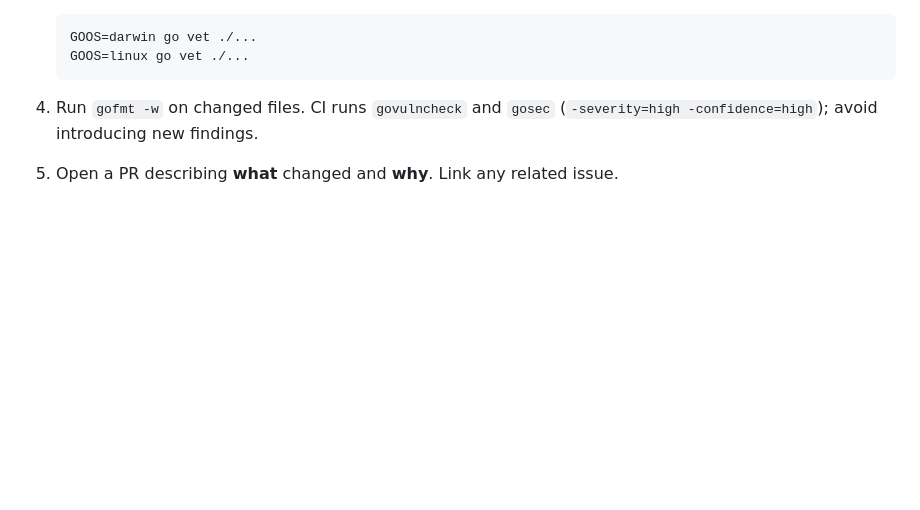
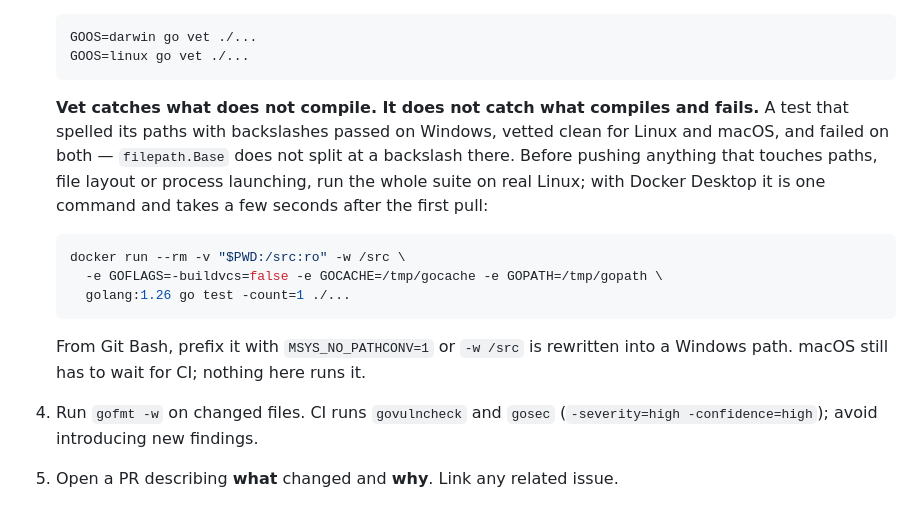
Before and after one commit to fstubner/nvx, a Markdown page: CONTRIBUTING.md, the part around the change. Drawn GitHub-style; blank space fills up the shorter version.

Commit message:
Say how to run the suite on Linux before pushing
Two of today's pushes failed CI on platforms this machine cannot run: one
on Linux and macOS because a test spelled its paths with backslashes, one
on the Windows runner because two writes landed inside one timestamp tick.
GOOS=... go vet catches neither; it only says whether the code compiles.
The Linux suite runs in a Docker container in a few seconds, and that is
what caught the second failure before it was pushed. Recorded next to the
vet advice, with the Git Bash path-conversion trap that bit the first
attempt at running it.

````diff
--- a/CONTRIBUTING.md
+++ b/CONTRIBUTING.md
@@ -244,6 +244,22 @@ column and **CI** for the other two. Running both is what keeps the word
    GOOS=darwin go vet ./...
    GOOS=linux go vet ./...
    ```
+
+   **Vet catches what does not compile. It does not catch what compiles and
+   fails.** A test that spelled its paths with backslashes passed on Windows,
+   vetted clean for Linux and macOS, and failed on both — `filepath.Base` does
+   not split at a backslash there. Before pushing anything that touches paths,
+   file layout or process launching, run the whole suite on real Linux; with
+   Docker Desktop it is one command and takes a few seconds after the first pull:
+
+   ```sh
+   docker run --rm -v "$PWD:/src:ro" -w /src \
+     -e GOFLAGS=-buildvcs=false -e GOCACHE=/tmp/gocache -e GOPATH=/tmp/gopath \
+     golang:1.26 go test -count=1 ./...
+   ```
+
+   From Git Bash, prefix it with `MSYS_NO_PATHCONV=1` or `-w /src` is rewritten
+   into a Windows path. macOS still has to wait for CI; nothing here runs it.
 4. Run `gofmt -w` on changed files. CI runs `govulncheck` and `gosec`
    (`-severity=high -confidence=high`); avoid introducing new findings.
 5. Open a PR describing **what** changed and **why**. Link any related issue.
````
